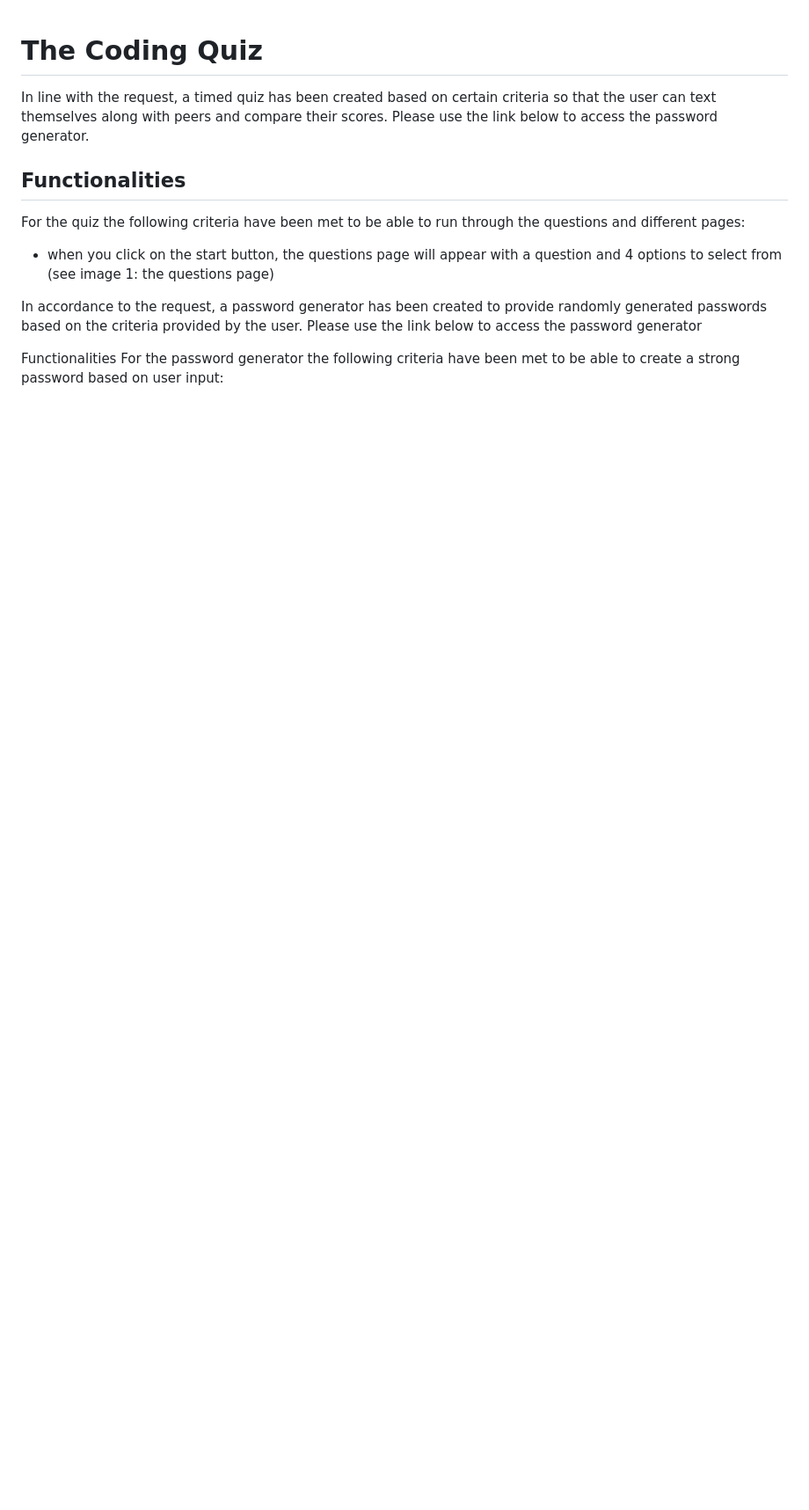
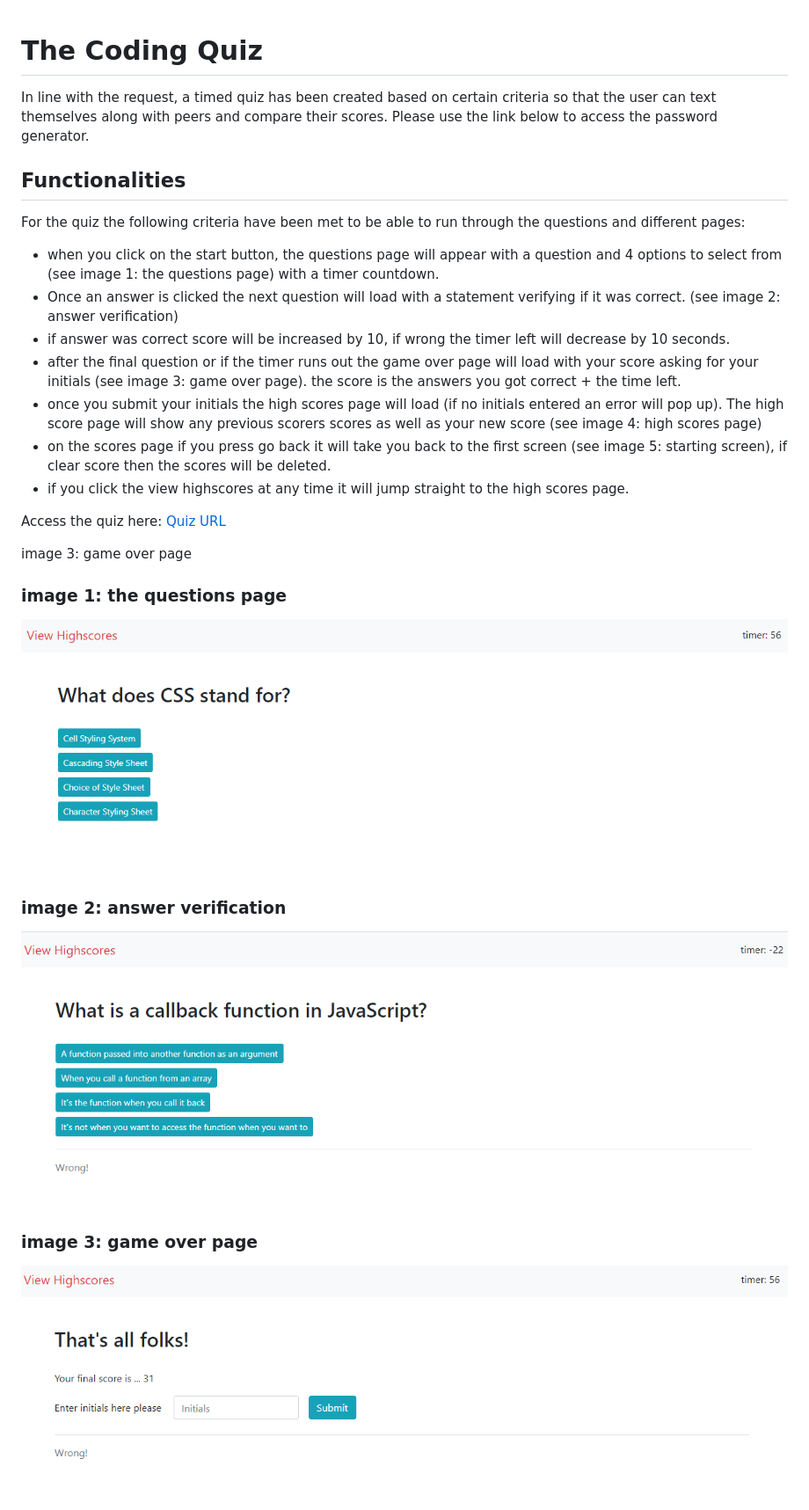
Before and after one commit to ChrisTofuLee/chris-homework-W4, a Markdown page: README.md, the part around the change printed below. Shown: that part at 88% size. GitHub-like rendering; pictures changed too: Assets/gameover.png (added), Assets/question.png (added), Assets/questionpure.png (added); blank space fills up the shorter version.

```diff
--- a/README.md
+++ b/README.md
@@ -7,12 +7,23 @@ In line with the request, a timed quiz has been created based on certain criteri
 
 For the quiz the following criteria have been met to be able to run through the questions and different pages:
 
-- when you click on the start button, the questions page will appear with a question and 4 options to select from (see image 1: the questions page)
+- when you click on the start button, the questions page will appear with a question and 4 options to select from (see image 1: the questions page) with a timer countdown.
+- Once an answer is clicked the next question will load with a statement verifying if it was correct. (see image 2: answer verification)
+- if answer was correct score will be increased by 10, if wrong the timer left will decrease by 10 seconds.
+- after the final question or if the timer runs out the game over page will load with your score asking for your initials (see image 3: game over page). the score is the answers you got correct + the time left.
+- once you submit your initials the high scores page will load (if no initials entered an error will pop up). The high score page will show any previous scorers scores as well as your new score (see image 4: high scores page)
+- on the scores page if you press go back it will take you back to the first screen (see image 5: starting screen), if clear score then the scores will be deleted.
+- if you click the view highscores at any time it will jump straight to the high scores page.
 
+Access the quiz here: [Quiz URL](https://christofulee.github.io/chris-homework-W4/)
 
+image 3: game over page
+### image 1: the questions page
+![image 1: the questions page](./Assets/questionpure.png)
 
-In accordance to the request, a password generator has been created to provide randomly generated passwords based on the criteria provided by the user. Please use the link below to access the password generator
+### image 2: answer verification
+![image 2: answer verification](./Assets/question.png)
 
-Functionalities
-For the password generator the following criteria have been met to be able to create a strong password based on user input:
+### image 3: game over page
+![image 3: game over page](./Assets/gameover.png)
 
```
Also changed, not shown: other parts of README.md (+5 -6 lines), Assets/Scoreboard.png (added), Assets/intro.png (added).
